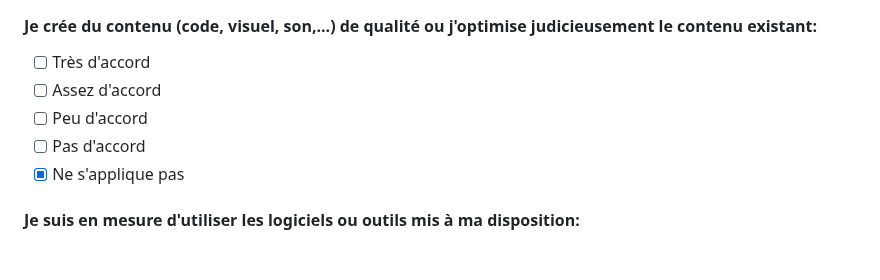
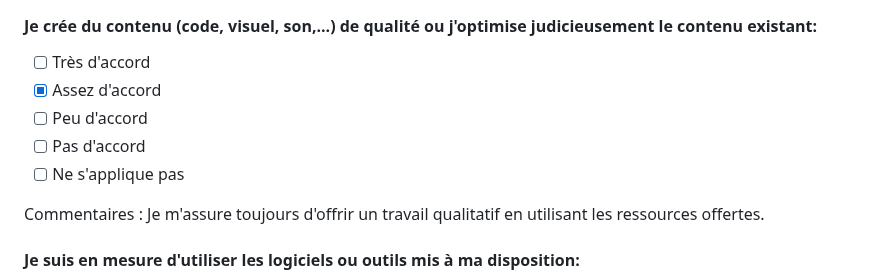
Before and after one commit to tim-montmorency-stages/ghita_alaoui_rapport_stage, a Markdown page: Semaine5.md, the part around the change. Drawn GitHub-style; blank space fills up the shorter version.

```diff
--- a/Semaine5.md
+++ b/Semaine5.md
@@ -239,10 +239,12 @@ Commentaires: Mes fichiers sont très bien classés
 #### Je crée du contenu (code, visuel, son,...) de qualité ou j'optimise judicieusement le contenu existant:
 
 - [ ] Très d'accord
-- [ ] Assez d'accord
+- [X] Assez d'accord
 - [ ] Peu d'accord
 - [ ] Pas d'accord
-- [X] Ne s'applique pas
+- [ ] Ne s'applique pas
+
+Commentaires : Je m'assure toujours d'offrir un travail qualitatif en utilisant les ressources offertes.
 
 #### Je suis en mesure d'utiliser les logiciels ou outils mis à ma disposition:
 
```
